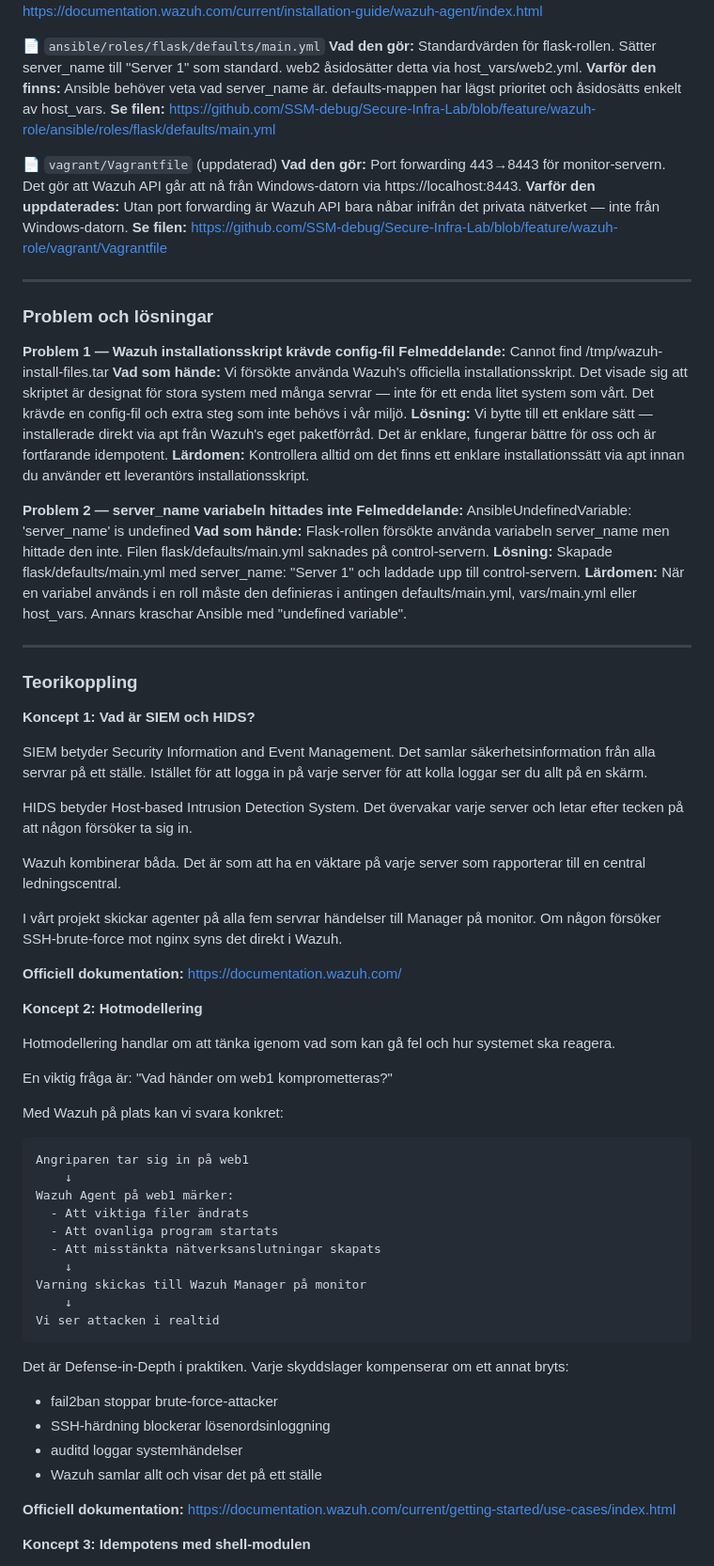
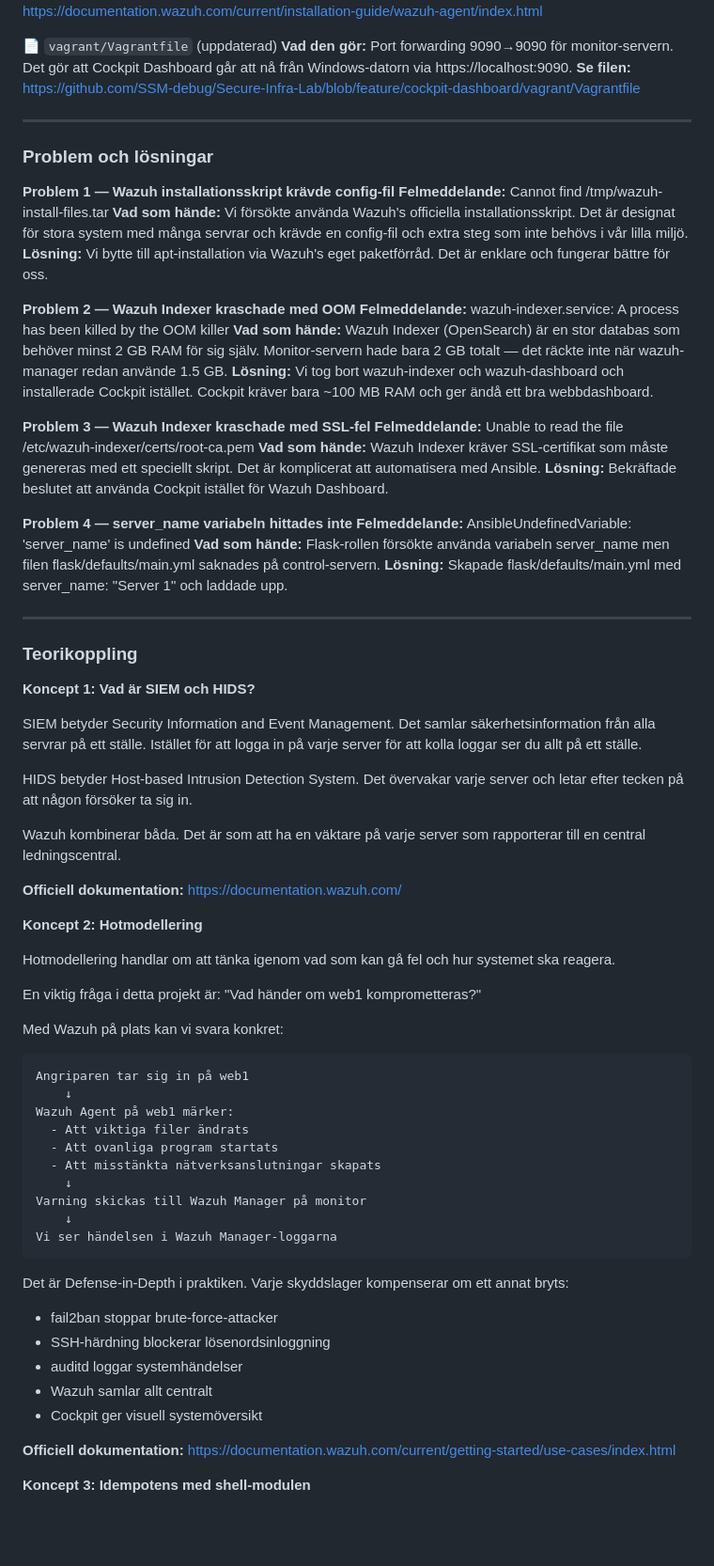
Before and after one commit to SSM-debug/Secure-Infra-Lab, a Markdown page: docs/log.md, the part around one of its changes. Shown at 94% size. Rendered like a GitHub page; blank space fills up the shorter version.

````diff
--- a/docs/log.md
+++ b/docs/log.md
@@ -2521,22 +2513,11 @@ Utan agenter ser Manager ingenting.
 **Officiell dokumentation:** https://documentation.wazuh.com/current/installation-guide/wazuh-agent/index.html
 
-📄 `ansible/roles/flask/defaults/main.yml`
-**Vad den gör:** Standardvärden för flask-rollen.
-Sätter server_name till "Server 1" som standard.
-web2 åsidosätter detta via host_vars/web2.yml.
-**Varför den finns:** Ansible behöver veta vad
-server_name är. defaults-mappen har lägst prioritet
-och åsidosätts enkelt av host_vars.
-**Se filen:** https://github.com/SSM-debug/Secure-Infra-Lab/blob/feature/wazuh-role/ansible/roles/flask/defaults/main.yml
-
 📄 `vagrant/Vagrantfile` (uppdaterad)
-**Vad den gör:** Port forwarding 443→8443 för
-monitor-servern. Det gör att Wazuh API går att
-nå från Windows-datorn via https://localhost:8443.
-**Varför den uppdaterades:** Utan port forwarding
-är Wazuh API bara nåbar inifrån det privata
-nätverket — inte från Windows-datorn.
-**Se filen:** https://github.com/SSM-debug/Secure-Infra-Lab/blob/feature/wazuh-role/vagrant/Vagrantfile
+**Vad den gör:** Port forwarding 9090→9090 för
+monitor-servern. Det gör att Cockpit Dashboard
+går att nå från Windows-datorn via
+https://localhost:9090.
+**Se filen:** https://github.com/SSM-debug/Secure-Infra-Lab/blob/feature/cockpit-dashboard/vagrant/Vagrantfile
 
 ---
 
@@ -2545,32 +2526,41 @@ nätverket — inte från Windows-datorn.
 **Problem 1 — Wazuh installationsskript krävde config-fil**
 **Felmeddelande:** Cannot find /tmp/wazuh-install-files.tar
 **Vad som hände:** Vi försökte använda Wazuh's
-officiella installationsskript. Det visade sig att
-skriptet är designat för stora system med många
-servrar — inte för ett enda litet system som vårt.
-Det krävde en config-fil och extra steg som inte
-behövs i vår miljö.
-**Lösning:** Vi bytte till ett enklare sätt —
-installerade direkt via apt från Wazuh's eget
-paketförråd. Det är enklare, fungerar bättre för
-oss och är fortfarande idempotent.
-**Lärdomen:** Kontrollera alltid om det finns ett
-enklare installationssätt via apt innan du använder
-ett leverantörs installationsskript.
-
-**Problem 2 — server_name variabeln hittades inte**
+officiella installationsskript. Det är designat
+för stora system med många servrar och krävde
+en config-fil och extra steg som inte behövs
+i vår lilla miljö.
+**Lösning:** Vi bytte till apt-installation via
+Wazuh's eget paketförråd. Det är enklare och
+fungerar bättre för oss.
+
+**Problem 2 — Wazuh Indexer kraschade med OOM**
+**Felmeddelande:** wazuh-indexer.service: A process has been killed by the OOM killer
+**Vad som hände:** Wazuh Indexer (OpenSearch) är
+en stor databas som behöver minst 2 GB RAM för
+sig själv. Monitor-servern hade bara 2 GB totalt
+— det räckte inte när wazuh-manager redan använde
+1.5 GB.
+**Lösning:** Vi tog bort wazuh-indexer och
+wazuh-dashboard och installerade Cockpit istället.
+Cockpit kräver bara ~100 MB RAM och ger ändå
+ett bra webbdashboard.
+
+**Problem 3 — Wazuh Indexer kraschade med SSL-fel**
+**Felmeddelande:** Unable to read the file /etc/wazuh-indexer/certs/root-ca.pem
+**Vad som hände:** Wazuh Indexer kräver SSL-certifikat
+som måste genereras med ett speciellt skript.
+Det är komplicerat att automatisera med Ansible.
+**Lösning:** Bekräftade beslutet att använda
+Cockpit istället för Wazuh Dashboard.
+
+**Problem 4 — server_name variabeln hittades inte**
 **Felmeddelande:** AnsibleUndefinedVariable: 'server_name' is undefined
 **Vad som hände:** Flask-rollen försökte använda
-variabeln server_name men hittade den inte.
-Filen flask/defaults/main.yml saknades på
-control-servern.
+variabeln server_name men filen
+flask/defaults/main.yml saknades på control-servern.
 **Lösning:** Skapade flask/defaults/main.yml med
-server_name: "Server 1" och laddade upp till
-control-servern.
-**Lärdomen:** När en variabel används i en roll
-måste den definieras i antingen defaults/main.yml,
-vars/main.yml eller host_vars. Annars kraschar
-Ansible med "undefined variable".
+server_name: "Server 1" och laddade upp.
 
 ---
 
@@ -2581,7 +2571,7 @@ Ansible med "undefined variable".
 SIEM betyder Security Information and Event Management.
 Det samlar säkerhetsinformation från alla servrar
 på ett ställe. Istället för att logga in på varje
-server för att kolla loggar ser du allt på en skärm.
+server för att kolla loggar ser du allt på ett ställe.
 
 HIDS betyder Host-based Intrusion Detection System.
 Det övervakar varje server och letar efter tecken
@@ -2591,11 +2581,6 @@ Wazuh kombinerar båda. Det är som att ha en
 väktare på varje server som rapporterar till en
 central ledningscentral.
 
-I vårt projekt skickar agenter på alla fem servrar
-händelser till Manager på monitor. Om någon
-försöker SSH-brute-force mot nginx syns det
-direkt i Wazuh.
-
 **Officiell dokumentation:** https://documentation.wazuh.com/
 
 **Koncept 2: Hotmodellering**
@@ -2603,8 +2588,8 @@ direkt i Wazuh.
 Hotmodellering handlar om att tänka igenom vad
 som kan gå fel och hur systemet ska reagera.
 
-En viktig fråga är: "Vad händer om web1
-komprometteras?"
+En viktig fråga i detta projekt är:
+"Vad händer om web1 komprometteras?"
 
 Med Wazuh på plats kan vi svara konkret:
 
@@ -2618,7 +2603,7 @@ Wazuh Agent på web1 märker:
     ↓
 Varning skickas till Wazuh Manager på monitor
     ↓
-Vi ser attacken i realtid
+Vi ser händelsen i Wazuh Manager-loggarna
 ```
 
 Det är Defense-in-Depth i praktiken. Varje
@@ -2626,7 +2611,8 @@ skyddslager kompenserar om ett annat bryts:
 - fail2ban stoppar brute-force-attacker
 - SSH-härdning blockerar lösenordsinloggning
 - auditd loggar systemhändelser
-- Wazuh samlar allt och visar det på ett ställe
+- Wazuh samlar allt centralt
+- Cockpit ger visuell systemöversikt
 
 **Officiell dokumentation:** https://documentation.wazuh.com/current/getting-started/use-cases/index.html
 
````
Also changed, not shown: other parts of docs/log.md (+116 -120 lines).
